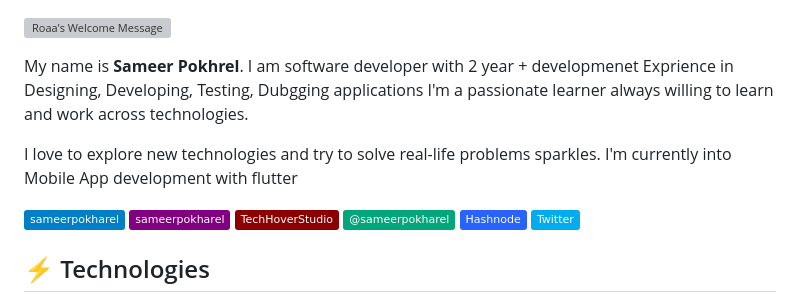
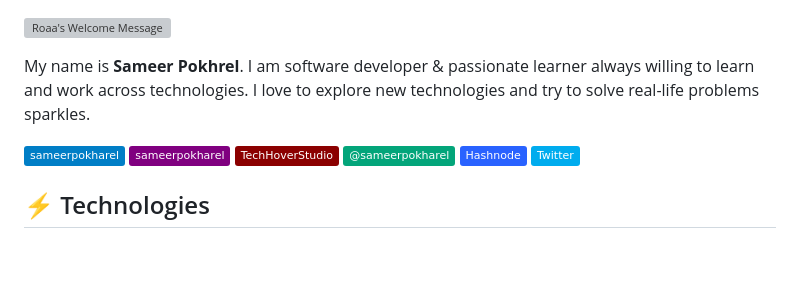
Before and after one commit to samirpokharel/samirpokharel, a Markdown page: README.md, the part around the change. Drawn GitHub-style; badges without logos; blank space fills up the shorter version; grey boxes are pictures that could not be loaded.

```diff
--- a/README.md
+++ b/README.md
@@ -7,10 +7,8 @@
 
 
 
-My name is **Sameer Pokhrel**. I am software developer with 2 year + developmenet Exprience in Designing, Developing, Testing, Dubgging
-applications I'm a passionate learner  always willing to learn and work across technologies.
-
-I love to explore new technologies and try to solve real-life problems sparkles. I'm currently into Mobile App development with flutter
+My name is **Sameer Pokhrel**. I am software developer & passionate learner  always willing to learn and work across technologies.
+I love to explore new technologies and try to solve real-life problems sparkles.
 
 [![Linkedin Badge](https://img.shields.io/badge/-sameerpokharel-blue?style=flat&logo=Linkedin&logoColor=white&link=https://www.linkedin.com/in/sameerpokharel)](https://www.linkedin.com/in/sameerpokharel/)
 [![Instagram Badge](https://img.shields.io/badge/-sameerpokharel-purple?style=flat&logo=instagram&logoColor=white&link=https://www.instagram.com/samerpokharel/)](https://www.instagram.com/samerpokharel/)
```
